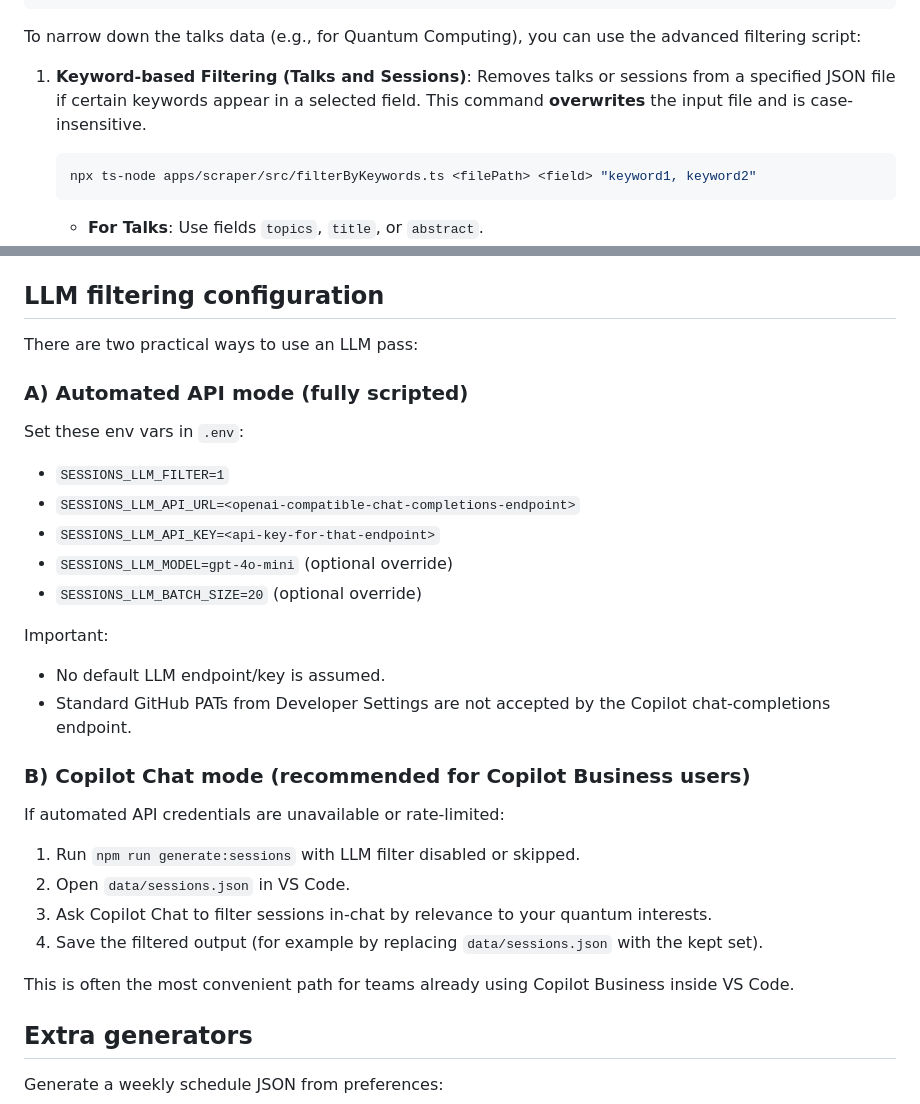
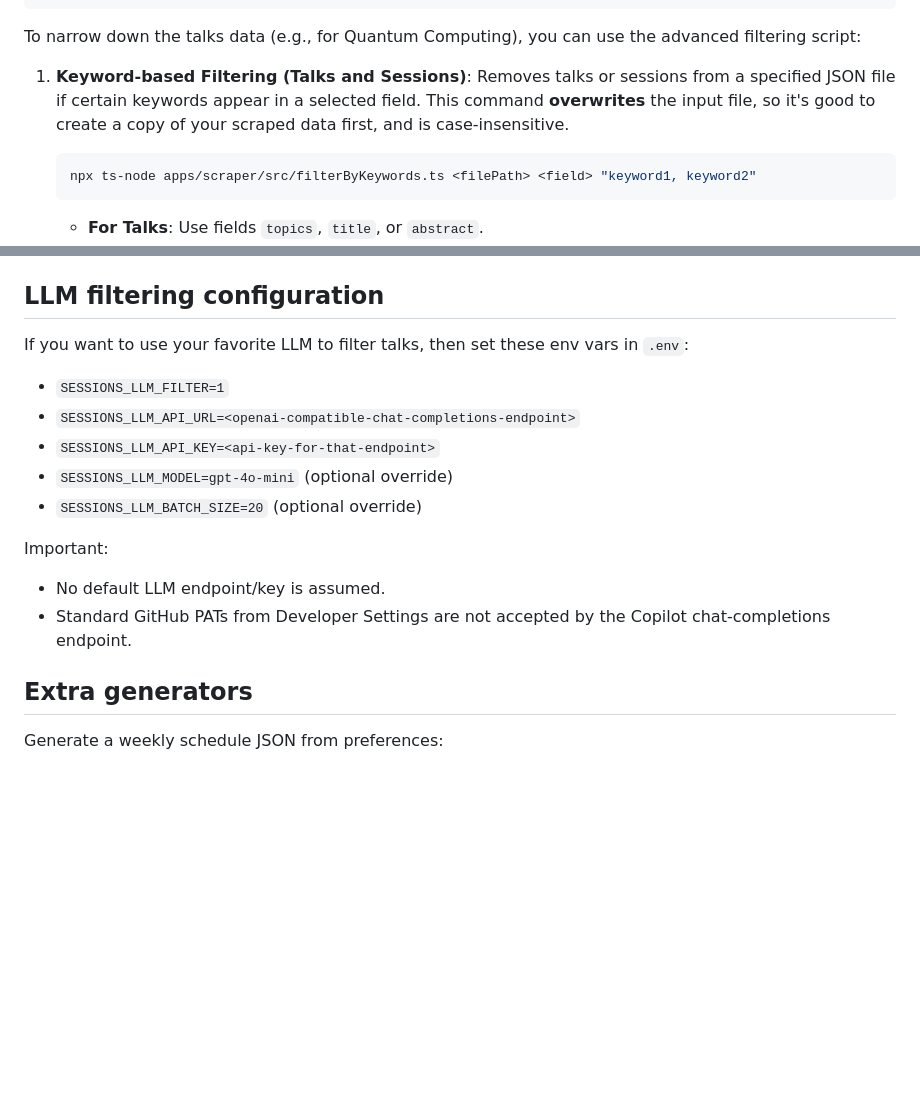
Before and after one commit to evlachos93/aps-march-meeting-scheduler, a Markdown page: README.md, 2 parts joined by grey strips. GitHub-like rendering; blank space fills up the shorter version.

Commit message:
improve readme

````diff
--- a/README.md
+++ b/README.md
@@ -64,7 +64,7 @@ npm --workspace @aps/scraper run start
 To narrow down the talks data (e.g., for Quantum Computing), you can use the advanced filtering script:
 
 1. **Keyword-based Filtering (Talks and Sessions)**:
-   Removes talks or sessions from a specified JSON file if certain keywords appear in a selected field. This command **overwrites** the input file and is case-insensitive.
+   Removes talks or sessions from a specified JSON file if certain keywords appear in a selected field. This command **overwrites** the input file, so it's good to create a copy of your scraped data first, and is case-insensitive.
 
    ```bash
    npx ts-node apps/scraper/src/filterByKeywords.ts <filePath> <field> "keyword1, keyword2"
@@ -202,11 +202,7 @@ architectures: trapped ions, superconducting qubits, neutral atoms
 
 ## LLM filtering configuration
 
-There are two practical ways to use an LLM pass:
-
-### A) Automated API mode (fully scripted)
-
-Set these env vars in `.env`:
+If you want to use your favorite LLM to filter talks, then set these env vars in `.env`:
 
 - `SESSIONS_LLM_FILTER=1`
 - `SESSIONS_LLM_API_URL=<openai-compatible-chat-completions-endpoint>`
@@ -219,16 +215,6 @@ Important:
 - No default LLM endpoint/key is assumed.
 - Standard GitHub PATs from Developer Settings are not accepted by the Copilot chat-completions endpoint.
 
-### B) Copilot Chat mode (recommended for Copilot Business users)
-
-If automated API credentials are unavailable or rate-limited:
-
-1. Run `npm run generate:sessions` with LLM filter disabled or skipped.
-2. Open `data/sessions.json` in VS Code.
-3. Ask Copilot Chat to filter sessions in-chat by relevance to your quantum interests.
-4. Save the filtered output (for example by replacing `data/sessions.json` with the kept set).
-
-This is often the most convenient path for teams already using Copilot Business inside VS Code.
 
 ## Extra generators
 
````
